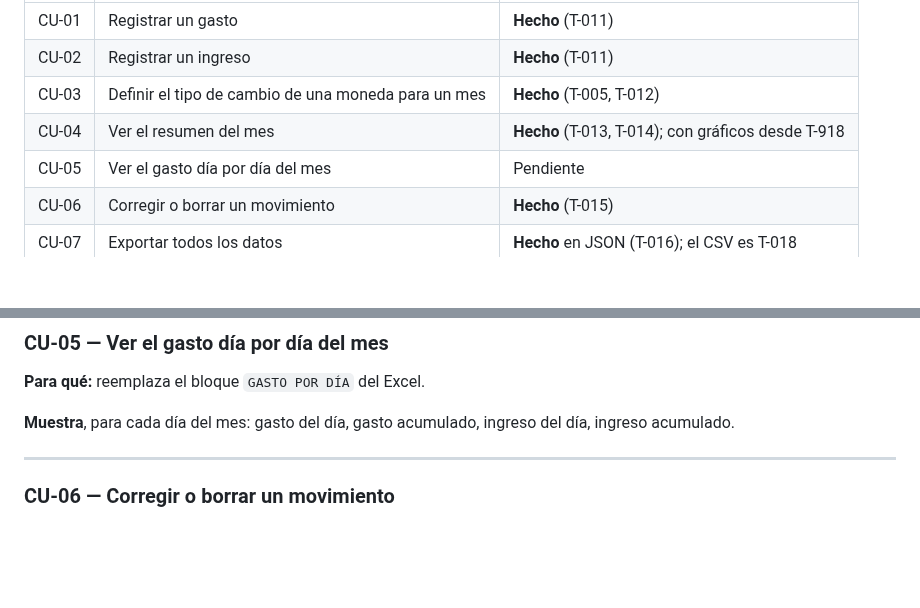
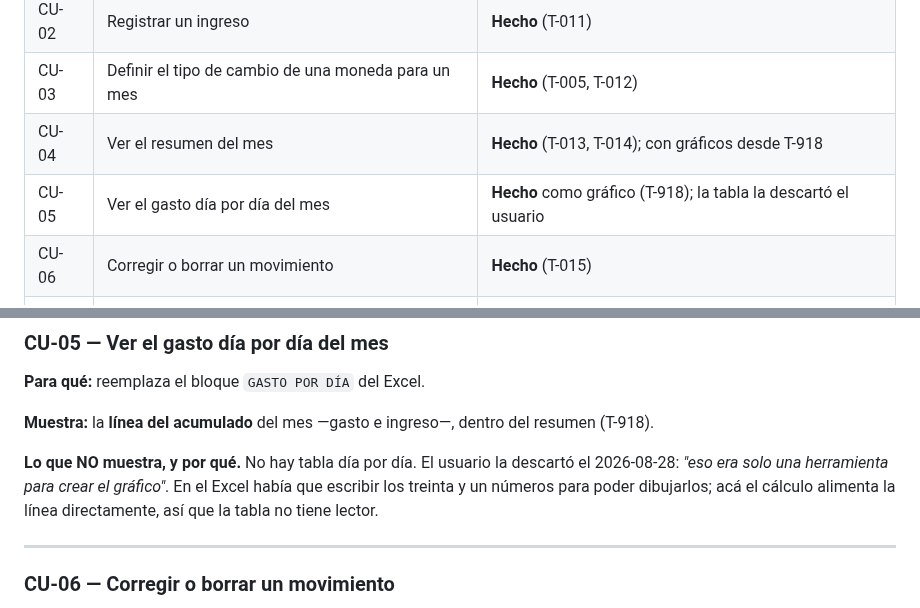
Before and after one commit to agonzalezorge/viajecor, a Markdown page: docs/PRODUCTO.md, 2 parts joined by grey strips. Drawn GitHub-style; blank space fills up the shorter version.

```diff
--- a/docs/PRODUCTO.md
+++ b/docs/PRODUCTO.md
@@ -257,7 +257,7 @@ qué existe.
 | CU-02 | Registrar un ingreso | **Hecho** (T-011) |
 | CU-03 | Definir el tipo de cambio de una moneda para un mes | **Hecho** (T-005, T-012) |
 | CU-04 | Ver el resumen del mes | **Hecho** (T-013, T-014); con gráficos desde T-918 |
-| CU-05 | Ver el gasto día por día del mes | Pendiente |
+| CU-05 | Ver el gasto día por día del mes | **Hecho** como gráfico (T-918); la tabla la descartó el usuario |
 | CU-06 | Corregir o borrar un movimiento | **Hecho** (T-015) |
 | CU-07 | Exportar todos los datos | **Hecho** en JSON (T-016); el CSV es T-018 |
 | CU-08 | Importar un respaldo | **Hecho** (T-017) |
@@ -351,8 +351,13 @@ bloques `GASTOS POR TIPO`, `INGRESOS POR TIPO` y `TOTALES` del Excel.
 
 **Para qué:** reemplaza el bloque `GASTO POR DÍA` del Excel.
 
-**Muestra**, para cada día del mes: gasto del día, gasto acumulado, ingreso del
-día, ingreso acumulado.
+**Muestra:** la **línea del acumulado** del mes —gasto e ingreso—, dentro del
+resumen (T-918).
+
+**Lo que NO muestra, y por qué.** No hay tabla día por día. El usuario la
+descartó el 2026-08-28: *"eso era solo una herramienta para crear el gráfico"*.
+En el Excel había que escribir los treinta y un números para poder dibujarlos;
+acá el cálculo alimenta la línea directamente, así que la tabla no tiene lector.
 
 ---
 
```
Also changed, not shown: docs/PLAN.md (+17 -6 lines).
